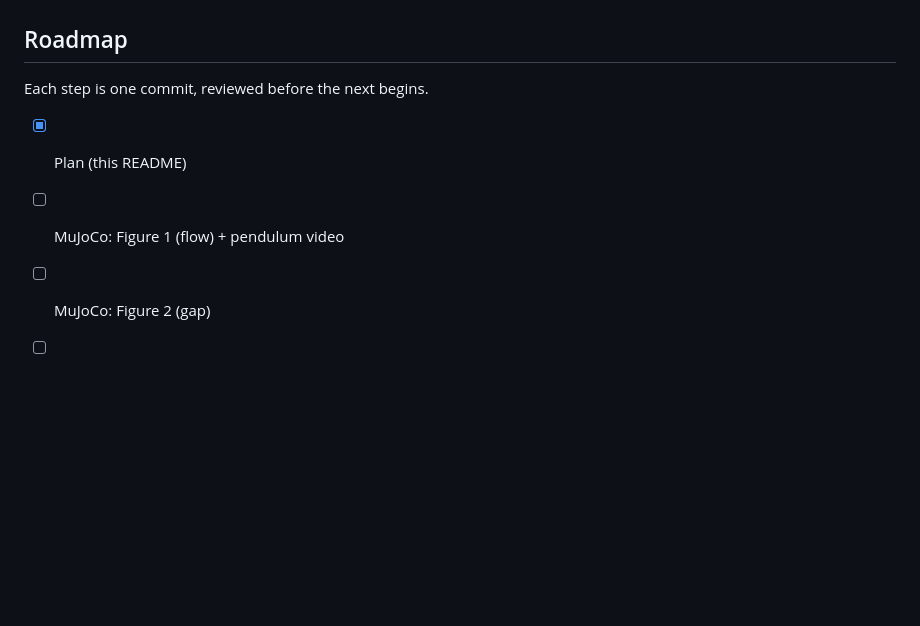
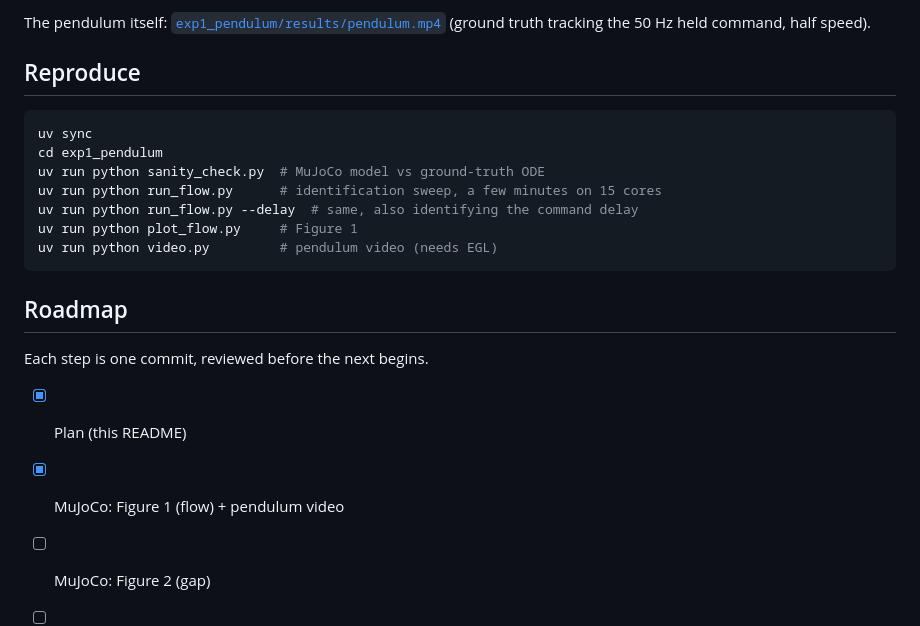
Before and after one commit to WhymustIhaveaname/RenormalizationRobotics, a Markdown page: README.md, the part around one of its changes. Drawn GitHub-style; blank space fills up the shorter version.

````diff
--- a/README.md
+++ b/README.md
@@ -90,10 +137,23 @@ Gravity ($mgl/2$ fixed) breaks the overall scale symmetry $(J, K_P, K_D) \to \la
+The pendulum itself: [`exp1_pendulum/results/pendulum.mp4`](exp1_pendulum/results/pendulum.mp4) (ground truth tracking the 50 Hz held command, half speed).
+
+## Reproduce
+
+```bash
+uv sync
+cd exp1_pendulum
+uv run python sanity_check.py  # MuJoCo model vs ground-truth ODE
+uv run python run_flow.py      # identification sweep, a few minutes on 15 cores
+uv run python run_flow.py --delay  # same, also identifying the command delay
+uv run python plot_flow.py     # Figure 1
+uv run python video.py         # pendulum video (needs EGL)
+```
 
 ## Roadmap
 
 Each step is one commit, reviewed before the next begins.
 
 - [x] Plan (this README)
-- [ ] MuJoCo: Figure 1 (flow) + pendulum video
+- [x] MuJoCo: Figure 1 (flow) + pendulum video
 - [ ] MuJoCo: Figure 2 (gap)
 - [ ] MuJoCo: Figure 3 (validation)
 - [ ] MuJoCo: Figure 4 (trajectories at 50 Hz)
````
Also changed, not shown: other parts of README.md (+59 -12 lines), exp1_pendulum/results/fig1_flow_mujoco.png (added), 12 other files.
